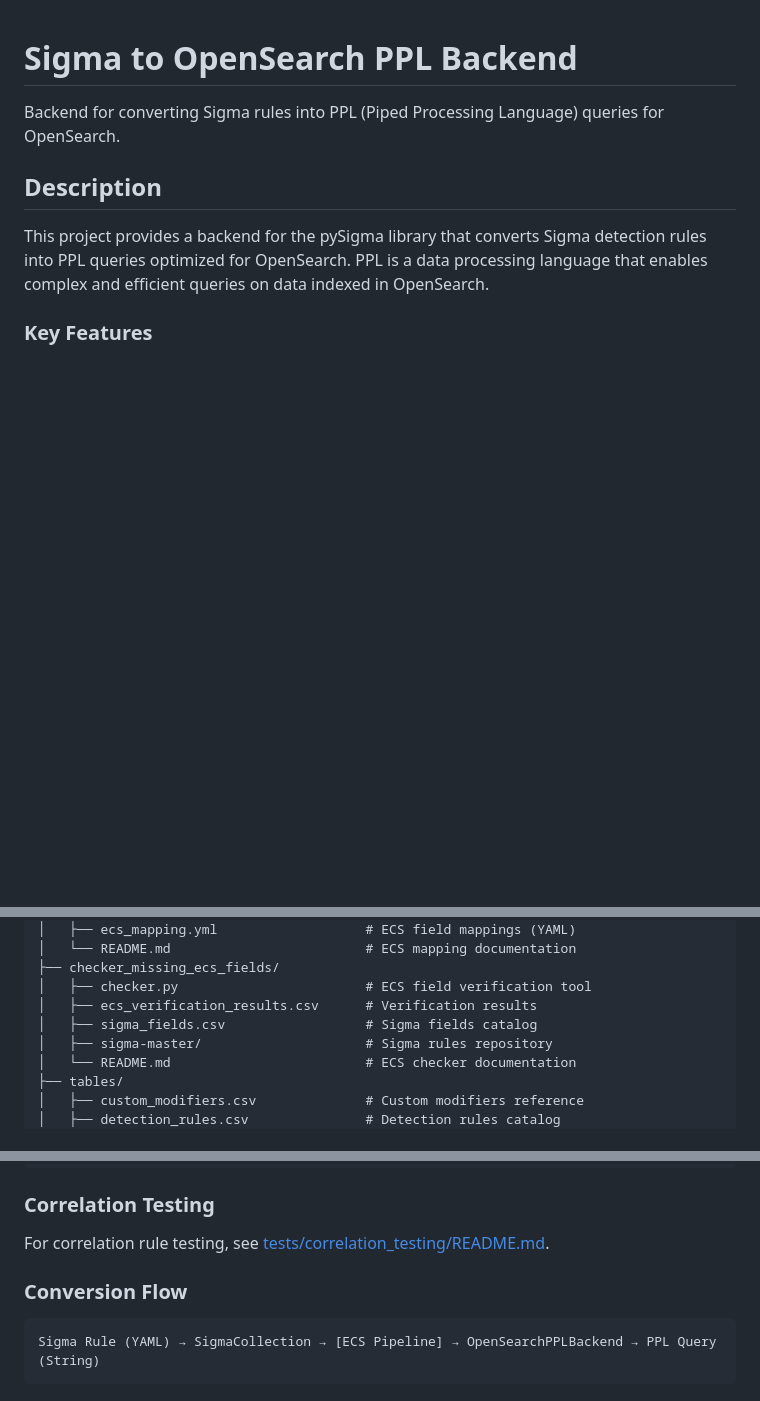
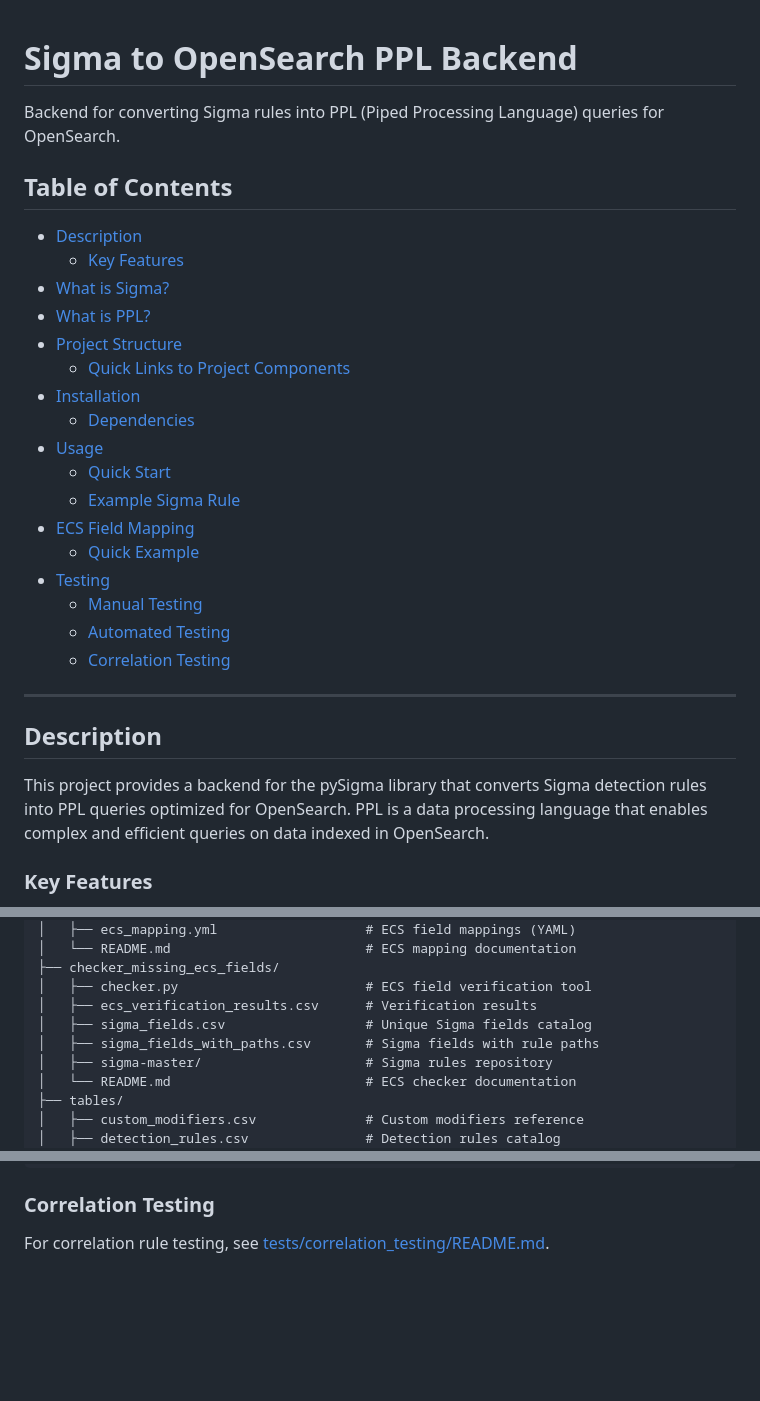
Before and after one commit to Adrian256256/sigma-opensearch-ppl-backend, a Markdown page: README.md, 3 parts joined by grey strips. Drawn GitHub-style; blank space fills up the shorter version.

````diff
--- a/README.md
+++ b/README.md
@@ -1,6 +1,28 @@
 # Sigma to OpenSearch PPL Backend
 
 Backend for converting Sigma rules into PPL (Piped Processing Language) queries for OpenSearch.
+
+## Table of Contents
+
+- [Description](#description)
+  - [Key Features](#key-features)
+- [What is Sigma?](#what-is-sigma)
+- [What is PPL?](#what-is-ppl)
+- [Project Structure](#project-structure)
+  - [Quick Links to Project Components](#quick-links-to-project-components)
+- [Installation](#installation)
+  - [Dependencies](#dependencies)
+- [Usage](#usage)
+  - [Quick Start](#quick-start)
+  - [Example Sigma Rule](#example-sigma-rule)
+- [ECS Field Mapping](#ecs-field-mapping)
+  - [Quick Example](#quick-example)
+- [Testing](#testing)
+  - [Manual Testing](#manual-testing)
+  - [Automated Testing](#automated-testing)
+  - [Correlation Testing](#correlation-testing)
+
+---
 
 ## Description
 
@@ -43,7 +65,8 @@ sigma-opensearch-ppl-backend/
 ├── checker_missing_ecs_fields/
 │   ├── checker.py                        # ECS field verification tool
 │   ├── ecs_verification_results.csv      # Verification results
-│   ├── sigma_fields.csv                  # Sigma fields catalog
+│   ├── sigma_fields.csv                  # Unique Sigma fields catalog
+│   ├── sigma_fields_with_paths.csv       # Sigma fields with rule paths
 │   ├── sigma-master/                     # Sigma rules repository
 │   └── README.md                         # ECS checker documentation
 ├── tables/
@@ -192,9 +281,3 @@ python tests/automatic_tests/test_checker.py
 ### Correlation Testing
 
 For correlation rule testing, see [tests/correlation_testing/README.md](tests/correlation_testing/README.md).
-
-### Conversion Flow
-
-```
-Sigma Rule (YAML) → SigmaCollection → [ECS Pipeline] → OpenSearchPPLBackend → PPL Query (String)
-```
````
Also changed, not shown: other parts of README.md (+66 -0 lines).
